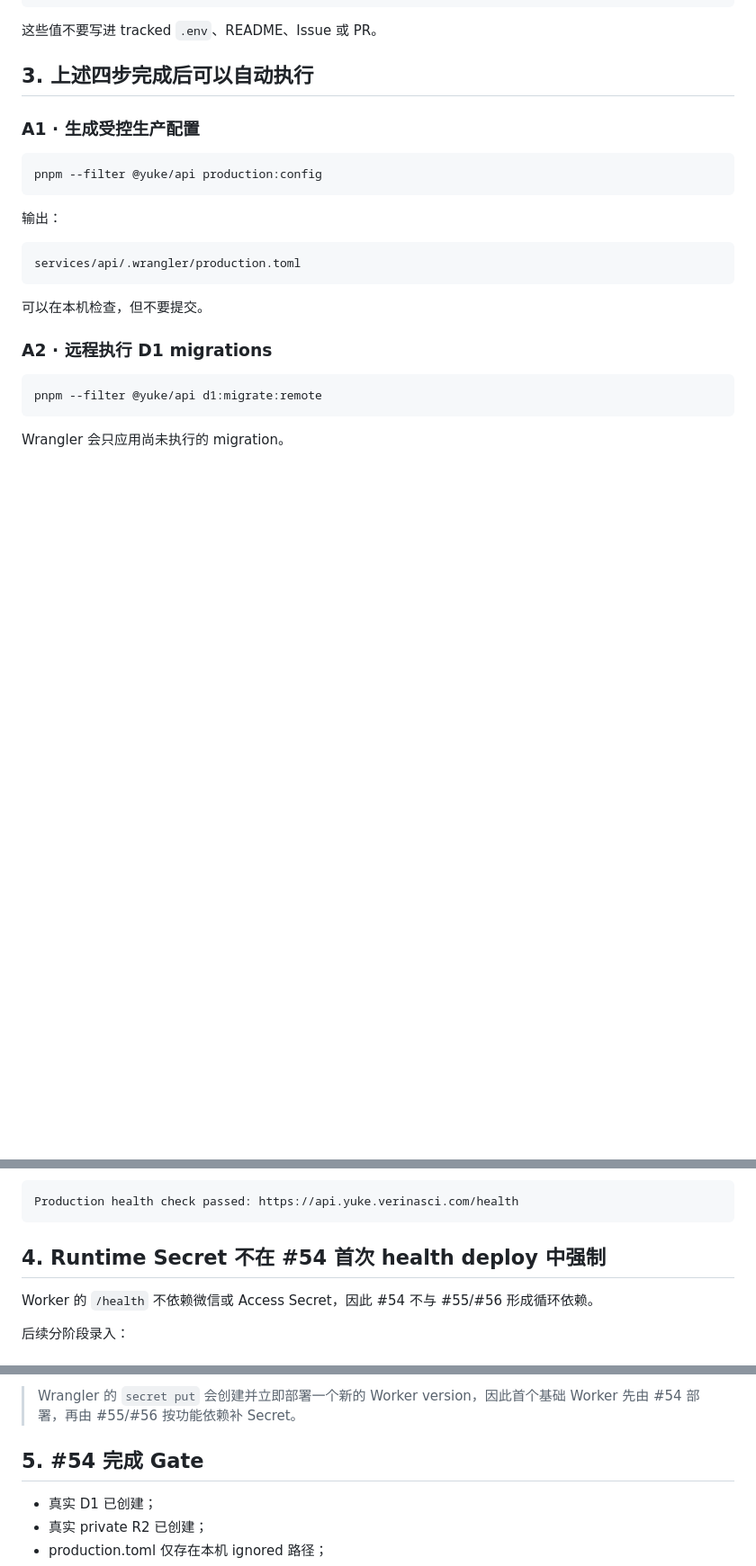
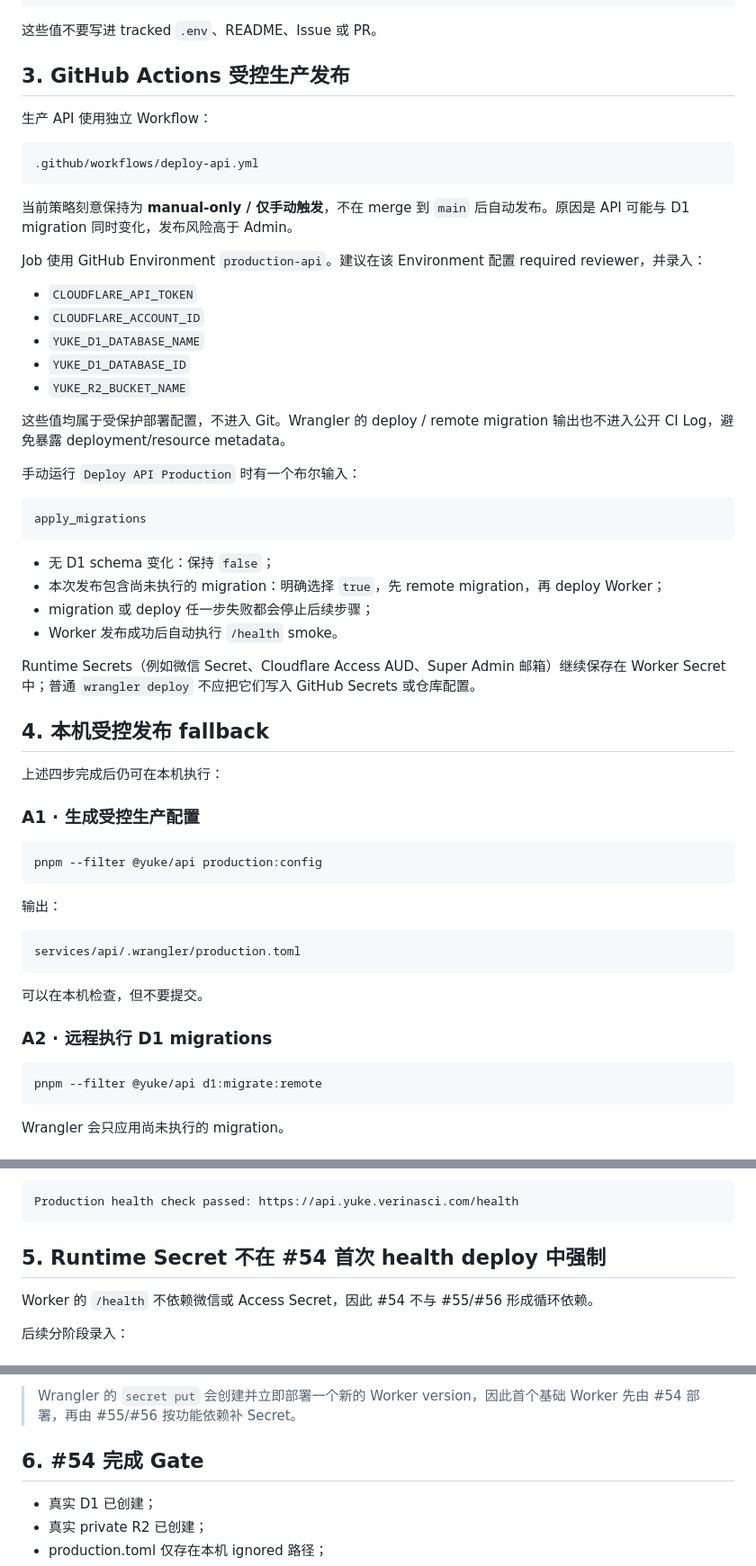
Before and after one commit to huangshirui/yuke, a Markdown page: docs/deployment-worker.md, 3 parts joined by grey strips. Shown at 90% size. GitHub-like rendering; blank space fills up the shorter version.

Commit message:
docs(deploy): document gated API GitHub Actions release

````diff
--- a/docs/deployment-worker.md
+++ b/docs/deployment-worker.md
@@ -83,7 +83,42 @@ export YUKE_R2_BUCKET_NAME="<刚创建的 R2 bucket 名称>"
 
 这些值不要写进 tracked `.env`、README、Issue 或 PR。
 
-## 3. 上述四步完成后可以自动执行
+## 3. GitHub Actions 受控生产发布
+
+生产 API 使用独立 Workflow：
+
+```text
+.github/workflows/deploy-api.yml
+```
+
+当前策略刻意保持为 **manual-only / 仅手动触发**，不在 merge 到 `main` 后自动发布。原因是 API 可能与 D1 migration 同时变化，发布风险高于 Admin。
+
+Job 使用 GitHub Environment `production-api`。建议在该 Environment 配置 required reviewer，并录入：
+
+- `CLOUDFLARE_API_TOKEN`
+- `CLOUDFLARE_ACCOUNT_ID`
+- `YUKE_D1_DATABASE_NAME`
+- `YUKE_D1_DATABASE_ID`
+- `YUKE_R2_BUCKET_NAME`
+
+这些值均属于受保护部署配置，不进入 Git。Wrangler 的 deploy / remote migration 输出也不进入公开 CI Log，避免暴露 deployment/resource metadata。
+
+手动运行 `Deploy API Production` 时有一个布尔输入：
+
+```text
+apply_migrations
+```
+
+- 无 D1 schema 变化：保持 `false`；
+- 本次发布包含尚未执行的 migration：明确选择 `true`，先 remote migration，再 deploy Worker；
+- migration 或 deploy 任一步失败都会停止后续步骤；
+- Worker 发布成功后自动执行 `/health` smoke。
+
+Runtime Secrets（例如微信 Secret、Cloudflare Access AUD、Super Admin 邮箱）继续保存在 Worker Secret 中；普通 `wrangler deploy` 不应把它们写入 GitHub Secrets 或仓库配置。
+
+## 4. 本机受控发布 fallback
+
+上述四步完成后仍可在本机执行：
 
 ### A1 · 生成受控生产配置
 
@@ -127,7 +162,7 @@ pnpm --filter @yuke/api smoke:production
 Production health check passed: https://api.yuke.verinasci.com/health
 ```
 
-## 4. Runtime Secret 不在 #54 首次 health deploy 中强制
+## 5. Runtime Secret 不在 #54 首次 health deploy 中强制
 
 Worker 的 `/health` 不依赖微信或 Access Secret，因此 #54 不与 #55/#56 形成循环依赖。
 
@@ -155,7 +190,7 @@ pnpm --filter @yuke/api exec wrangler secret put WECHAT_APP_SECRET --config .wra
 
 > Wrangler 的 `secret put` 会创建并立即部署一个新的 Worker version，因此首个基础 Worker 先由 #54 部署，再由 #55/#56 按功能依赖补 Secret。
 
-## 5. #54 完成 Gate
+## 6. #54 完成 Gate
 
 - 真实 D1 已创建；
 - 真实 private R2 已创建；
````
